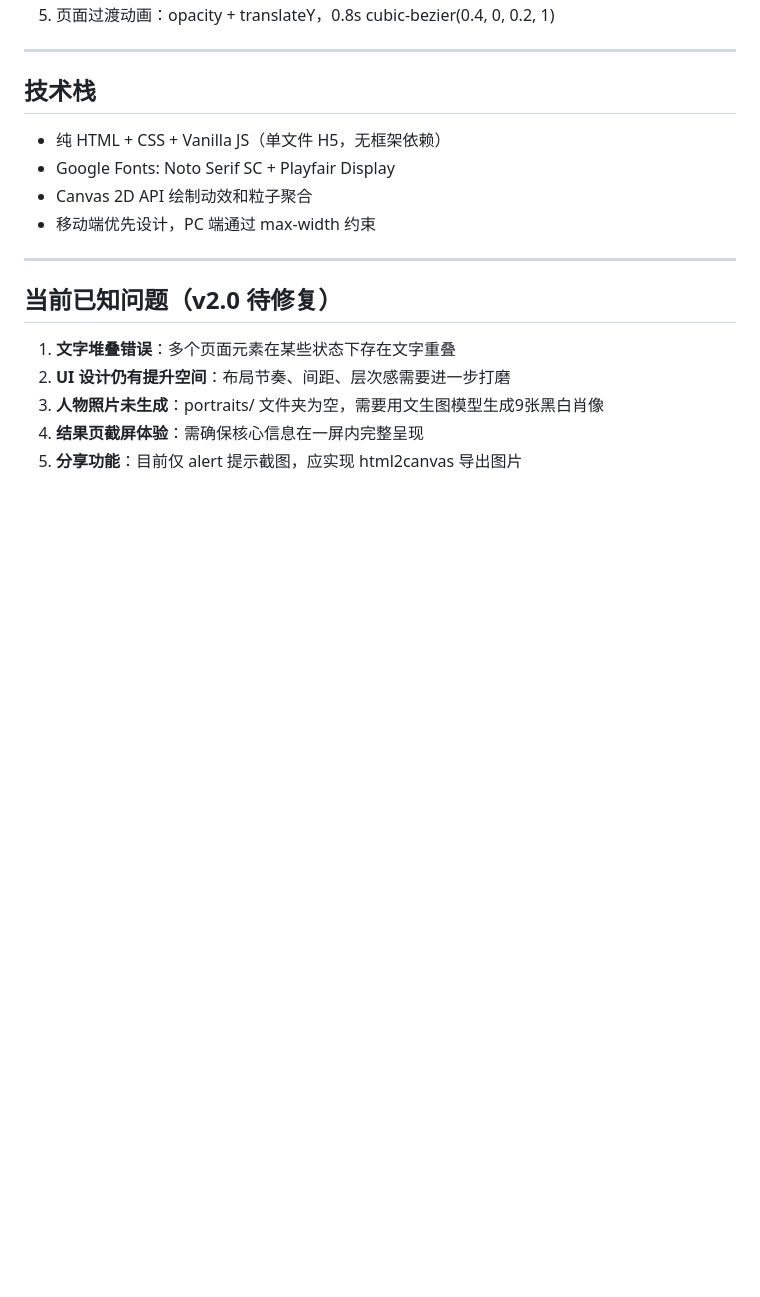
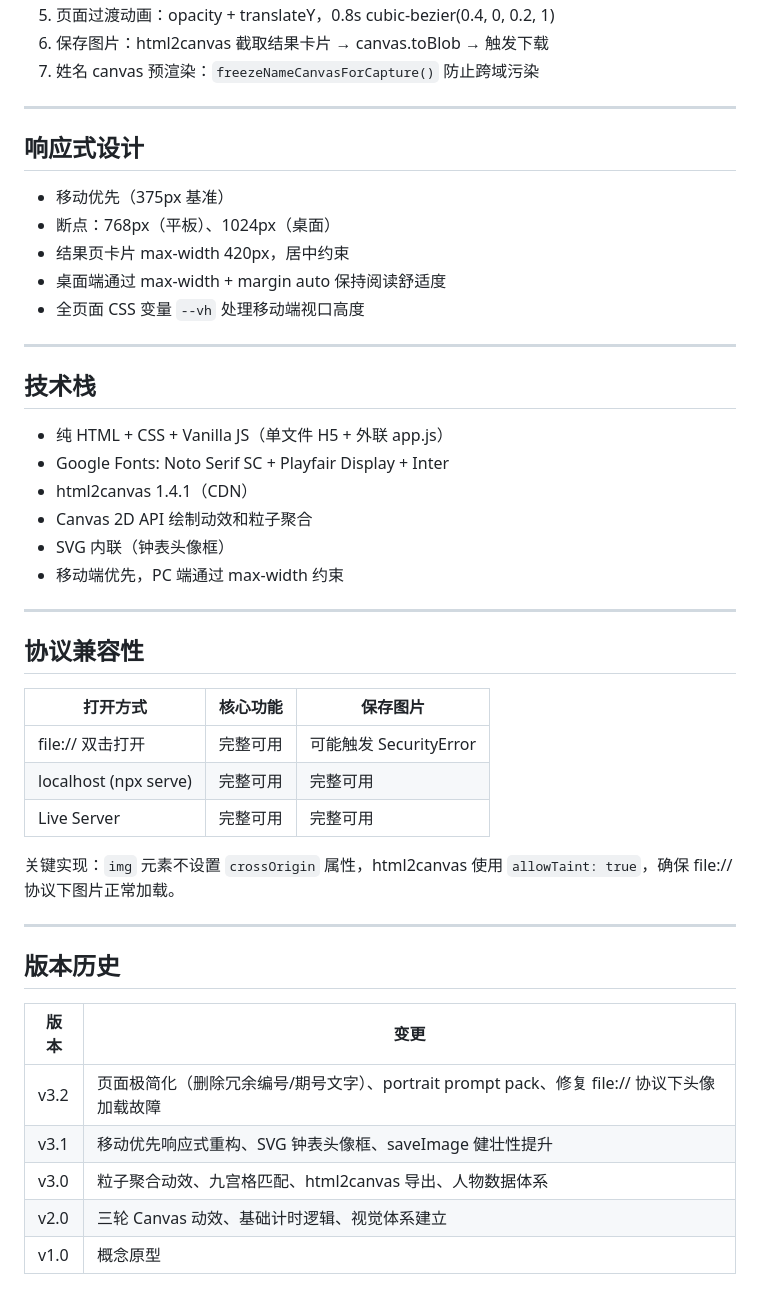
Before and after one commit to neaolee-Pusmeox/time-perception-lab, a Markdown page: 时间感校准实验室-设计文档.md, the part around one of its changes. Rendered like a GitHub page; blank space fills up the shorter version.

```diff
--- a/时间感校准实验室-设计文档.md
+++ b/时间感校准实验室-设计文档.md
@@ -127,20 +143,48 @@
 5. 页面过渡动画：opacity + translateY，0.8s cubic-bezier(0.4, 0, 0.2, 1)
+6. 保存图片：html2canvas 截取结果卡片 → canvas.toBlob → 触发下载
+7. 姓名 canvas 预渲染：`freezeNameCanvasForCapture()` 防止跨域污染
+
+---
+
+## 响应式设计
+
+- 移动优先（375px 基准）
+- 断点：768px（平板）、1024px（桌面）
+- 结果页卡片 max-width 420px，居中约束
+- 桌面端通过 max-width + margin auto 保持阅读舒适度
+- 全页面 CSS 变量 `--vh` 处理移动端视口高度
 
 ---
 
 ## 技术栈
 
-- 纯 HTML + CSS + Vanilla JS（单文件 H5，无框架依赖）
-- Google Fonts: Noto Serif SC + Playfair Display
+- 纯 HTML + CSS + Vanilla JS（单文件 H5 + 外联 app.js）
+- Google Fonts: Noto Serif SC + Playfair Display + Inter
+- html2canvas 1.4.1（CDN）
 - Canvas 2D API 绘制动效和粒子聚合
-- 移动端优先设计，PC 端通过 max-width 约束
+- SVG 内联（钟表头像框）
+- 移动端优先，PC 端通过 max-width 约束
 
 ---
 
-## 当前已知问题（v2.0 待修复）
+## 协议兼容性
 
-1. **文字堆叠错误**：多个页面元素在某些状态下存在文字重叠
-2. **UI 设计仍有提升空间**：布局节奏、间距、层次感需要进一步打磨
-3. **人物照片未生成**：portraits/ 文件夹为空，需要用文生图模型生成9张黑白肖像
-4. **结果页截屏体验**：需确保核心信息在一屏内完整呈现
-5. **分享功能**：目前仅 alert 提示截图，应实现 html2canvas 导出图片
+| 打开方式 | 核心功能 | 保存图片 |
+|---|---|---|
+| file:// 双击打开 | 完整可用 | 可能触发 SecurityError |
+| localhost (npx serve) | 完整可用 | 完整可用 |
+| Live Server | 完整可用 | 完整可用 |
+
+关键实现：`img` 元素不设置 `crossOrigin` 属性，html2canvas 使用 `allowTaint: true`，确保 file:// 协议下图片正常加载。
+
+---
+
+## 版本历史
+
+| 版本 | 变更 |
+|------|------|
+| v3.2 | 页面极简化（删除冗余编号/期号文字）、portrait prompt pack、修复 file:// 协议下头像加载故障 |
+| v3.1 | 移动优先响应式重构、SVG 钟表头像框、saveImage 健壮性提升 |
+| v3.0 | 粒子聚合动效、九宫格匹配、html2canvas 导出、人物数据体系 |
+| v2.0 | 三轮 Canvas 动效、基础计时逻辑、视觉体系建立 |
+| v1.0 | 概念原型 |
```
Also changed, not shown: other parts of 时间感校准实验室-设计文档.md (+50 -34 lines), README.md (added, +88 -0 lines).
